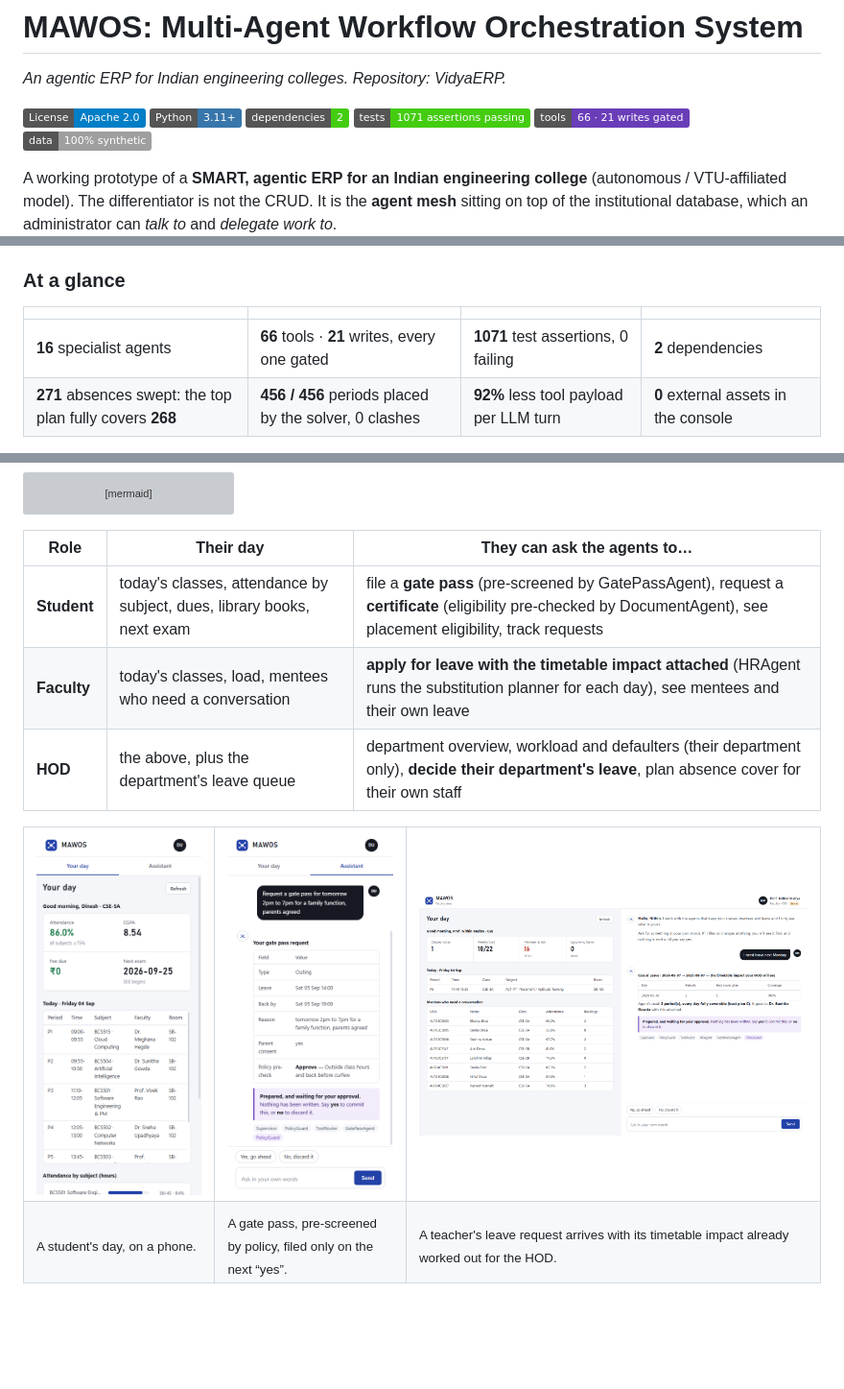
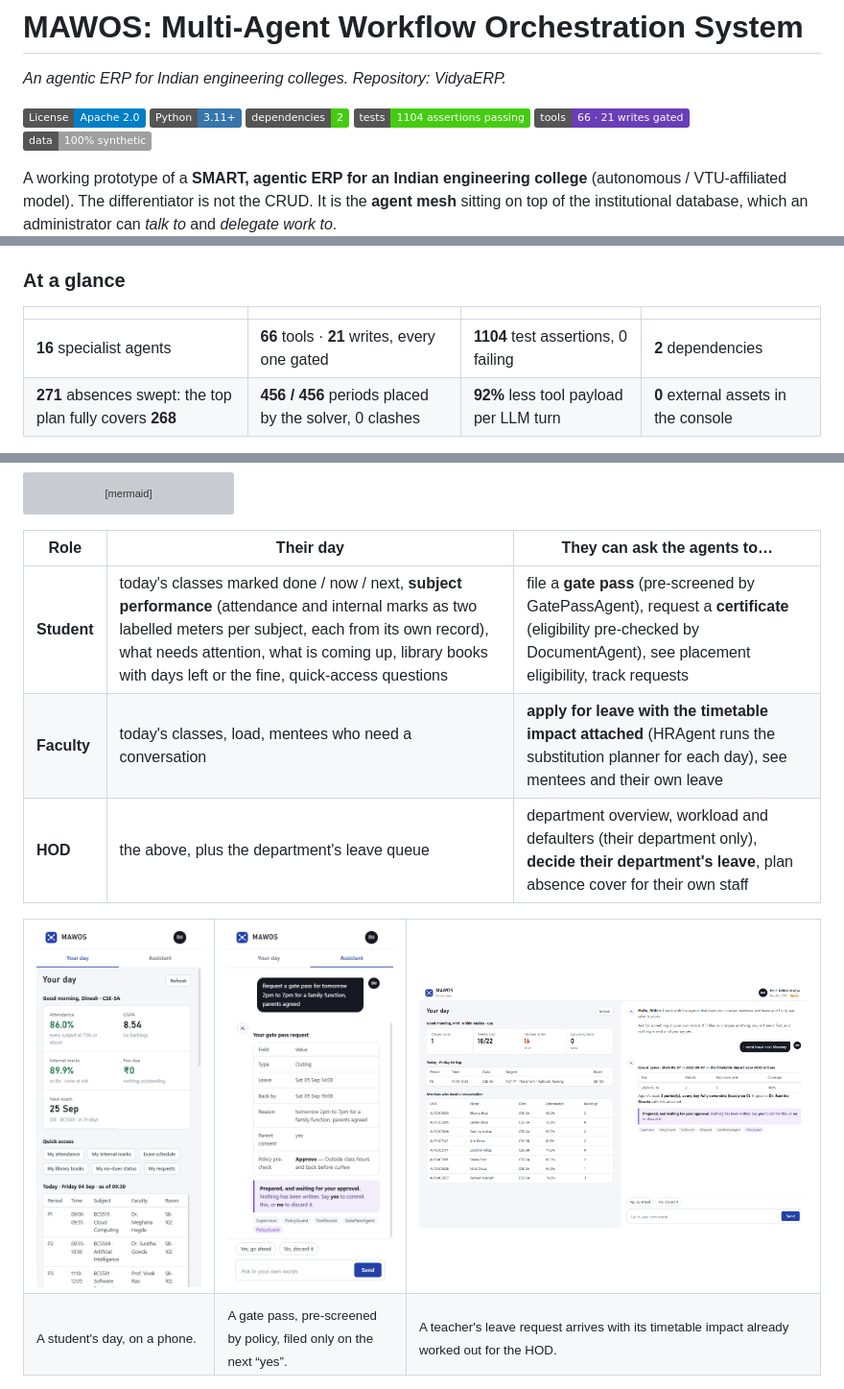
Before and after one commit to samprith02/VidyaERP, a Markdown page: README.md, 3 parts joined by grey strips. Shown at 96% size. Drawn GitHub-style; pictures changed too: docs/img/portal-student.png; badges without logos; blank space fills up the shorter version; grey boxes are pictures that could not be loaded.

```diff
--- a/README.md
+++ b/README.md
@@ -5,7 +5,7 @@
 [![License: Apache 2.0](https://img.shields.io/badge/License-Apache_2.0-blue.svg)](LICENSE)
 [![Python 3.11+](https://img.shields.io/badge/Python-3.11%2B-3776ab.svg)](https://www.python.org/)
 [![Dependencies: 2](https://img.shields.io/badge/dependencies-2-brightgreen.svg)](requirements.txt)
-[![Tests: 1071 assertions](https://img.shields.io/badge/tests-1071_assertions_passing-brightgreen.svg)](#tests)
+[![Tests: 1104 assertions](https://img.shields.io/badge/tests-1104_assertions_passing-brightgreen.svg)](#tests)
 [![Tools: 66, 21 gated](https://img.shields.io/badge/tools-66_·_21_writes_gated-6A3DB8.svg)](#6-guardrails-the-part-that-makes-it-deployable)
 [![Data: synthetic](https://img.shields.io/badge/data-100%25_synthetic-lightgrey.svg)](NOTICE)
 
@@ -40,7 +40,7 @@ LLM client included, and the console is plain HTML with three local files (`stat
 
 | | | | |
 |:--|:--|:--|:--|
-| **16** specialist agents | **66** tools · **21** writes, every one gated | **1071** test assertions, 0 failing | **2** dependencies |
+| **16** specialist agents | **66** tools · **21** writes, every one gated | **1104** test assertions, 0 failing | **2** dependencies |
 | **271** absences swept: the top plan fully covers **268** | **456 / 456** periods placed by the solver, 0 clashes | **92%** less tool payload per LLM turn | **0** external assets in the console |
 
 Every number above is measured by [`docs/charts/make_charts.py`](docs/charts/make_charts.py) and
@@ -509,7 +510,7 @@ flowchart LR
 
 | Role | Their day | They can ask the agents to… |
 |---|---|---|
-| **Student** | today's classes, attendance by subject, dues, library books, next exam | file a **gate pass** (pre-screened by GatePassAgent), request a **certificate** (eligibility pre-checked by DocumentAgent), see placement eligibility, track requests |
+| **Student** | today's classes marked done / now / next, **subject performance** (attendance and internal marks as two labelled meters per subject, each from its own record), what needs attention, what is coming up, library books with days left or the fine, quick-access questions | file a **gate pass** (pre-screened by GatePassAgent), request a **certificate** (eligibility pre-checked by DocumentAgent), see placement eligibility, track requests |
 | **Faculty** | today's classes, load, mentees who need a conversation | **apply for leave with the timetable impact attached** (HRAgent runs the substitution planner for each day), see mentees and their own leave |
 | **HOD** | the above, plus the department's leave queue | department overview, workload and defaulters (their department only), **decide their department's leave**, plan absence cover for their own staff |
 
```
Also changed, not shown: other parts of README.md (+6 -4 lines), CLAUDE.md (+9 -0 lines), 10 other files.
